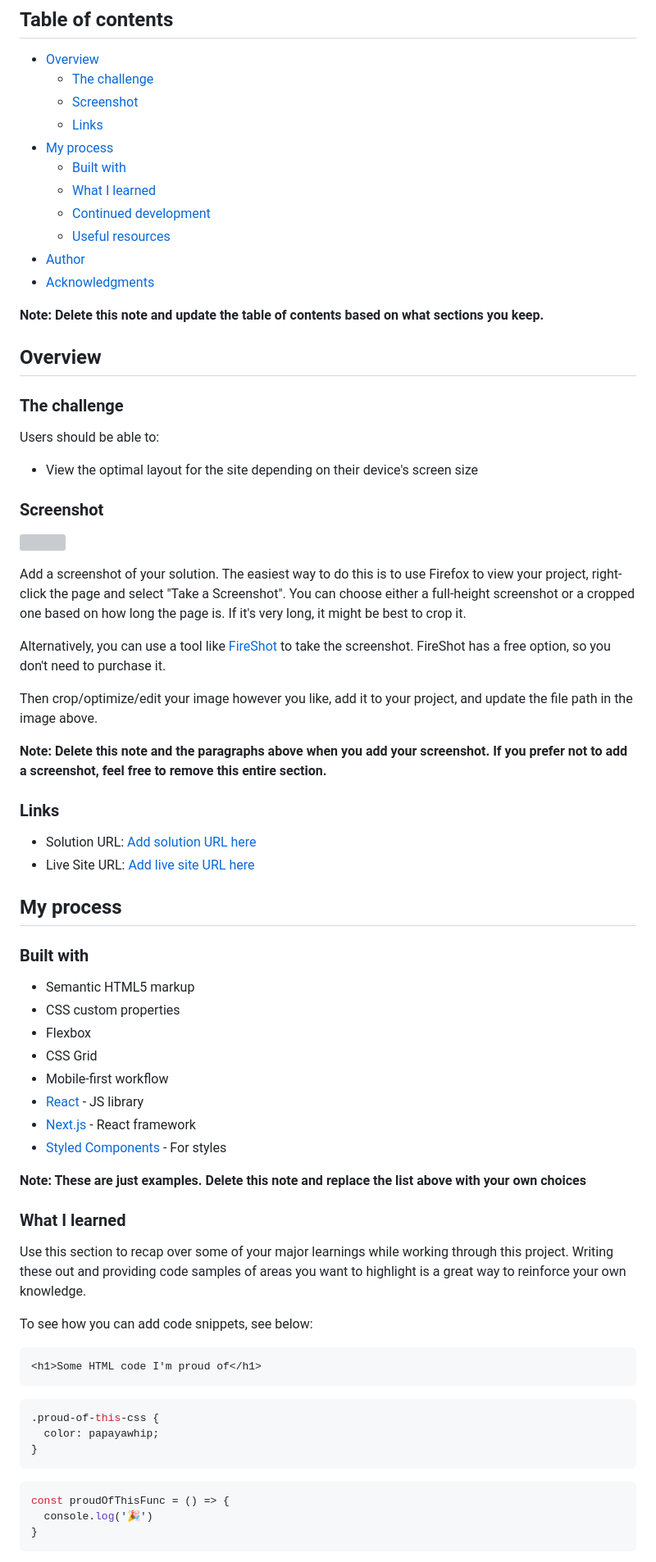
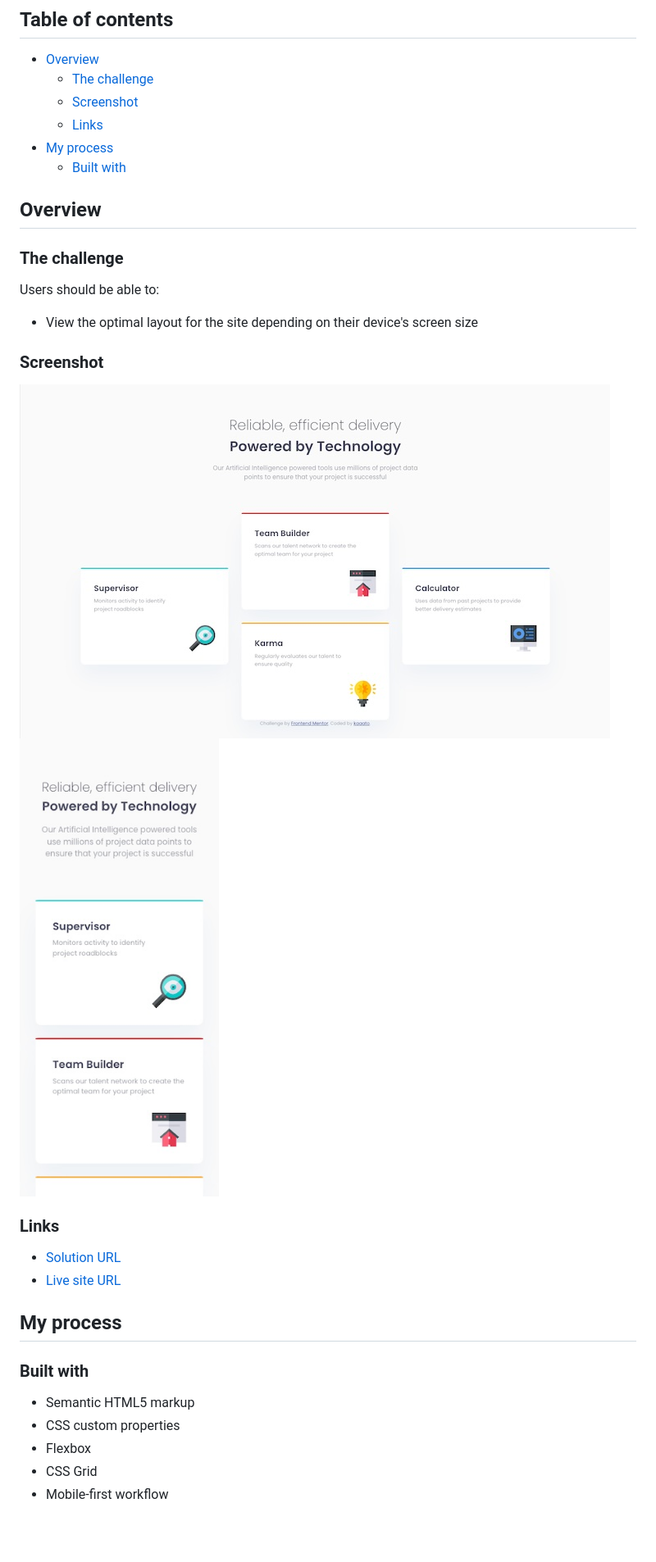
Before and after one commit to kaaato/four-card-feature-section, a Markdown page: README.md, the part around the change printed below. Shown: that part at 82% size. GitHub-like rendering; pictures changed too: screenshot_desktop.jpg (added), screenshot_mobile.jpg (added); blank space fills up the shorter version; grey boxes are pictures that could not be loaded.

````diff
--- a/README.md
+++ b/README.md
@@ -10,13 +10,6 @@ This is a solution to the [Four card feature section challenge on Frontend Mento
   - [Links](#links)
 - [My process](#my-process)
   - [Built with](#built-with)
-  - [What I learned](#what-i-learned)
-  - [Continued development](#continued-development)
-  - [Useful resources](#useful-resources)
-- [Author](#author)
-- [Acknowledgments](#acknowledgments)
-
-**Note: Delete this note and update the table of contents based on what sections you keep.**
 
 ## Overview
 
@@ -28,20 +21,13 @@ Users should be able to:
 
 ### Screenshot
 
-![](./screenshot.jpg)
-
-Add a screenshot of your solution. The easiest way to do this is to use Firefox to view your project, right-click the page and select "Take a Screenshot". You can choose either a full-height screenshot or a cropped one based on how long the page is. If it's very long, it might be best to crop it.
-
-Alternatively, you can use a tool like [FireShot](https://getfireshot.com/) to take the screenshot. FireShot has a free option, so you don't need to purchase it.
-
-Then crop/optimize/edit your image however you like, add it to your project, and update the file path in the image above.
-
-**Note: Delete this note and the paragraphs above when you add your screenshot. If you prefer not to add a screenshot, feel free to remove this entire section.**
+![](./screenshot_desktop.jpg)
+![](./screenshot_mobile.jpg)
 
 ### Links
 
-- Solution URL: [Add solution URL here](https://your-solution-url.com)
-- Live Site URL: [Add live site URL here](https://your-live-site-url.com)
+- [Solution URL](https://your-solution-url.com)
+- [Live site URL](https://kaaato.github.io/four-card-feature-section/)
 
 ## My process
 
@@ -52,29 +38,3 @@ Then crop/optimize/edit your image however you like, add it to your project, and
 - Flexbox
 - CSS Grid
 - Mobile-first workflow
-- [React](https://reactjs.org/) - JS library
-- [Next.js](https://nextjs.org/) - React framework
-- [Styled Components](https://styled-components.com/) - For styles
-
-**Note: These are just examples. Delete this note and replace the list above with your own choices**
-
-### What I learned
-
-Use this section to recap over some of your major learnings while working through this project. Writing these out and providing code samples of areas you want to highlight is a great way to reinforce your own knowledge.
-
-To see how you can add code snippets, see below:
-
-```html
-<h1>Some HTML code I'm proud of</h1>
-```
-```css
-.proud-of-this-css {
-  color: papayawhip;
-}
-```
-```js
-const proudOfThisFunc = () => {
-  console.log('🎉')
-}
-```
-
````
Also changed, not shown: other parts of README.md (+0 -30 lines), 2 other files.
